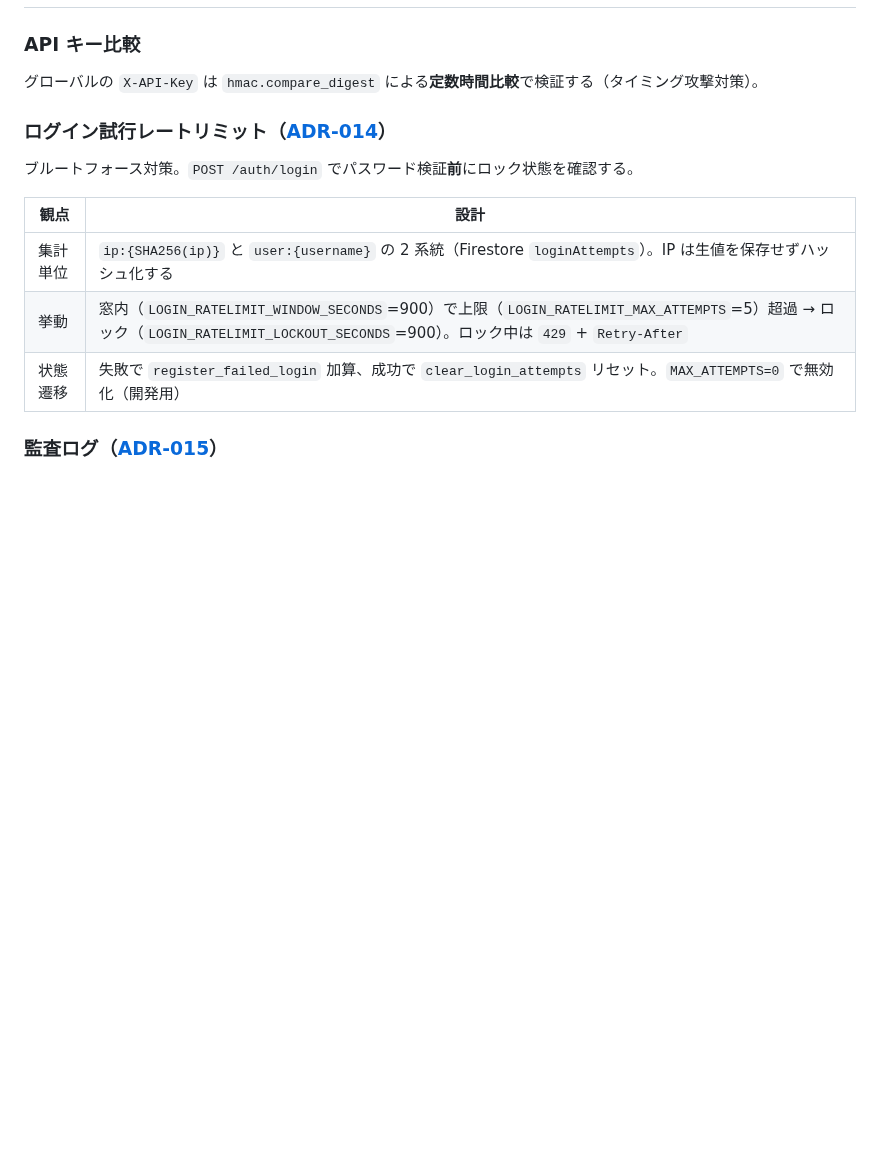
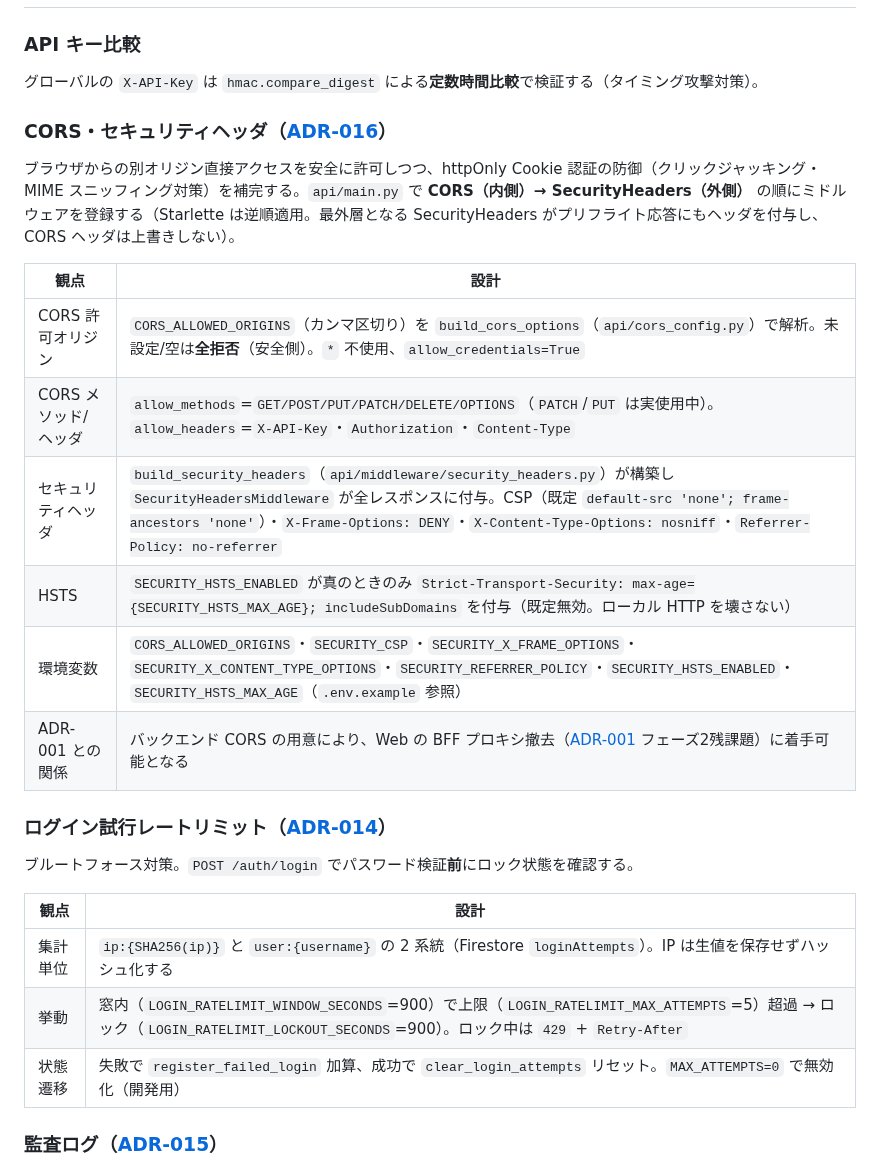
Before and after one commit to examinare000/news-listen-docs, a Markdown page: design/backend-design.md, the part around the change. Rendered like a GitHub page; blank space fills up the shorter version.

Commit message:
文書: CORS・セキュリティヘッダの決定（ADR-016）と設計を追加
バックエンドissue #9で実装したTier2セキュリティ堅牢化（別オリジン許可ポリシー・SecurityHeadersMiddleware・HSTS制御）の設計判断をADR-016として記録し、backend設計書§7に反映する。

```diff
--- a/design/backend-design.md
+++ b/design/backend-design.md
@@ -283,6 +283,19 @@ sequenceDiagram
 ### API キー比較
 
 グローバルの `X-API-Key` は `hmac.compare_digest` による**定数時間比較**で検証する（タイミング攻撃対策）。
+
+### CORS・セキュリティヘッダ（[ADR-016](../adr/016-cors-and-security-headers.md)）
+
+ブラウザからの別オリジン直接アクセスを安全に許可しつつ、httpOnly Cookie 認証の防御（クリックジャッキング・MIME スニッフィング対策）を補完する。`api/main.py` で **CORS（内側）→ SecurityHeaders（外側）** の順にミドルウェアを登録する（Starlette は逆順適用。最外層となる SecurityHeaders がプリフライト応答にもヘッダを付与し、CORS ヘッダは上書きしない）。
+
+| 観点 | 設計 |
+|-----|------|
+| CORS 許可オリジン | `CORS_ALLOWED_ORIGINS`（カンマ区切り）を `build_cors_options`（`api/cors_config.py`）で解析。未設定/空は**全拒否**（安全側）。`*` 不使用、`allow_credentials=True` |
+| CORS メソッド/ヘッダ | `allow_methods`=`GET/POST/PUT/PATCH/DELETE/OPTIONS`（`PATCH`/`PUT` は実使用中）。`allow_headers`=`X-API-Key`・`Authorization`・`Content-Type` |
+| セキュリティヘッダ | `build_security_headers`（`api/middleware/security_headers.py`）が構築し `SecurityHeadersMiddleware` が全レスポンスに付与。CSP（既定 `default-src 'none'; frame-ancestors 'none'`）・`X-Frame-Options: DENY`・`X-Content-Type-Options: nosniff`・`Referrer-Policy: no-referrer` |
+| HSTS | `SECURITY_HSTS_ENABLED` が真のときのみ `Strict-Transport-Security: max-age={SECURITY_HSTS_MAX_AGE}; includeSubDomains` を付与（既定無効。ローカル HTTP を壊さない） |
+| 環境変数 | `CORS_ALLOWED_ORIGINS`・`SECURITY_CSP`・`SECURITY_X_FRAME_OPTIONS`・`SECURITY_X_CONTENT_TYPE_OPTIONS`・`SECURITY_REFERRER_POLICY`・`SECURITY_HSTS_ENABLED`・`SECURITY_HSTS_MAX_AGE`（`.env.example` 参照） |
+| ADR-001 との関係 | バックエンド CORS の用意により、Web の BFF プロキシ撤去（[ADR-001](../adr/001-web-bff-proxy.md) フェーズ2残課題）に着手可能となる |
 
 ### ログイン試行レートリミット（[ADR-014](../adr/014-login-rate-limiting.md)）
 
```
Also changed, not shown: adr/016-cors-and-security-headers.md (added, +71 -0 lines).
